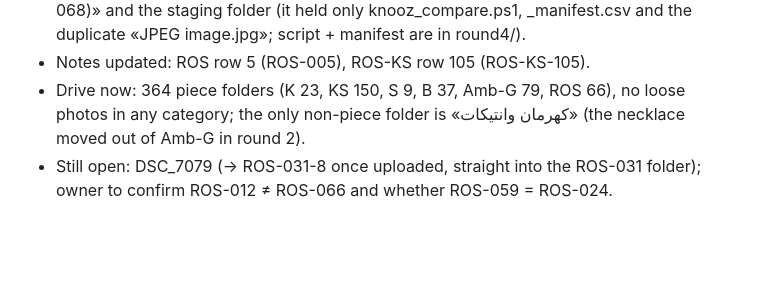
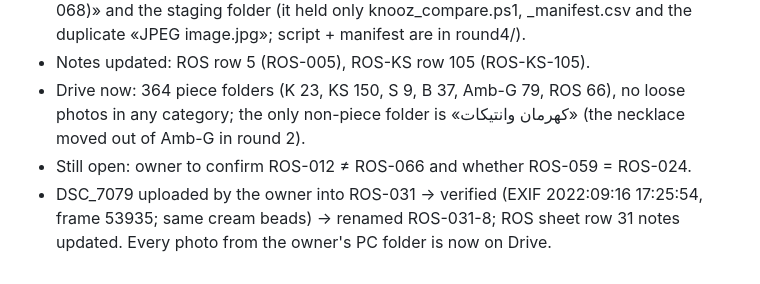
Before and after one commit to shahhat/Mo, a Markdown page: knooz_rosaries/round4/CHANGES.md, the part around the change. GitHub-like rendering; blank space fills up the shorter version.

Commit message:
Knooz rosaries round 4: file DSC_7079 as ROS-031-8
Co-Authored-By: Claude Opus 5.5 <noreply@anthropic.com>
Claude-Session: https://claude.ai/code/session_01UzZ4MzziJ1j6YT7Txi8oVf

```diff
--- a/knooz_rosaries/round4/CHANGES.md
+++ b/knooz_rosaries/round4/CHANGES.md
@@ -62,5 +62,7 @@ ROS-065 (cream carved swirl beads with pink stones) · ROS-066 (split from ROS-0
 - Notes updated: ROS row 5 (ROS-005), ROS-KS row 105 (ROS-KS-105).
 - Drive now: 364 piece folders (K 23, KS 150, S 9, B 37, Amb-G 79, ROS 66), no loose photos in any category; the only
   non-piece folder is «كهرمان وانتيكات» (the necklace moved out of Amb-G in round 2).
-- Still open: DSC_7079 (→ ROS-031-8 once uploaded, straight into the ROS-031 folder); owner to confirm ROS-012 ≠ ROS-066
+- Still open: owner to confirm ROS-012 ≠ ROS-066
   and whether ROS-059 = ROS-024.
+- DSC_7079 uploaded by the owner into ROS-031 → verified (EXIF 2022:09:16 17:25:54, frame 53935; same cream beads)
+  → renamed ROS-031-8; ROS sheet row 31 notes updated. Every photo from the owner's PC folder is now on Drive.
```
